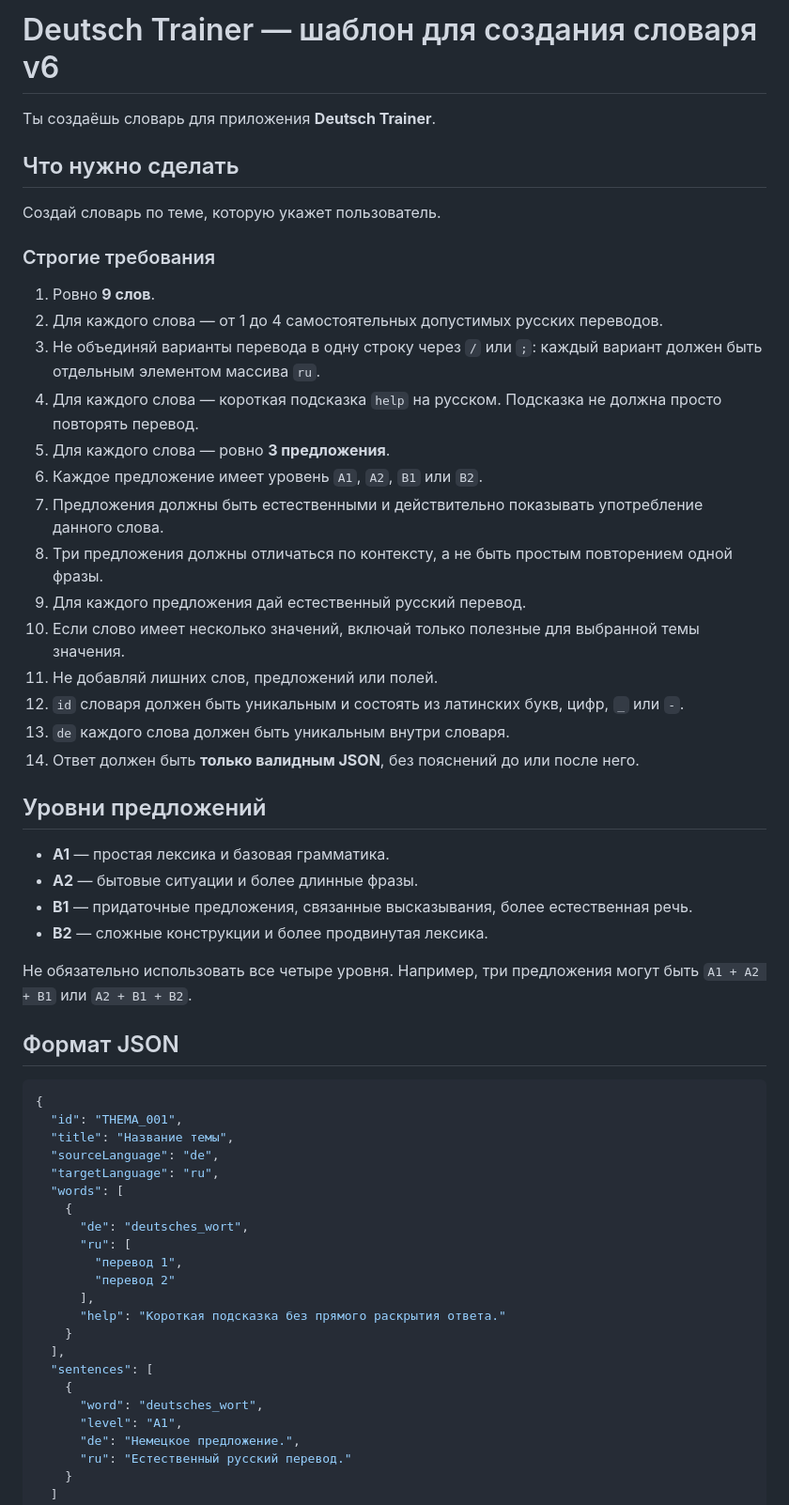
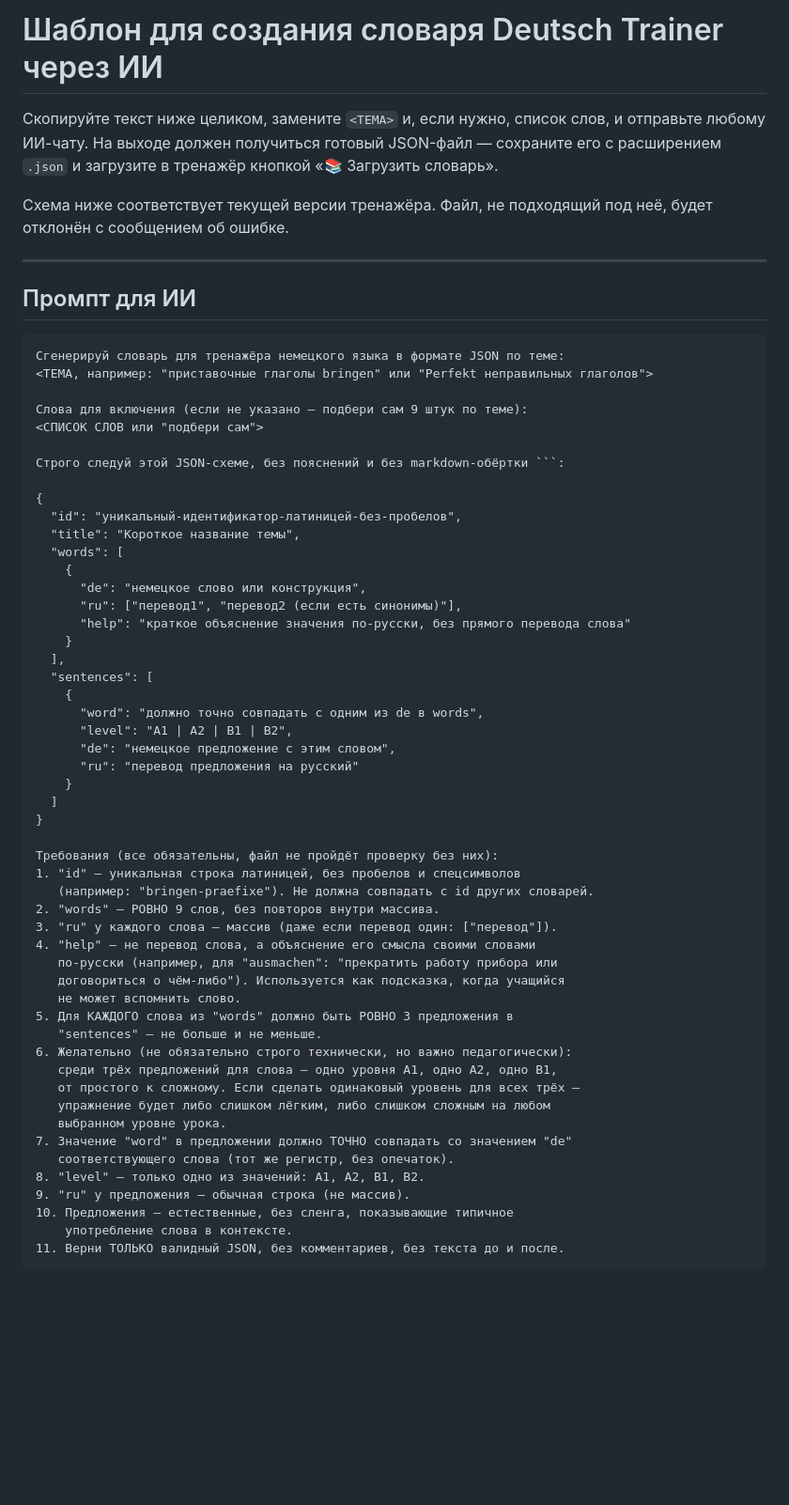
Before and after one commit to OlekEngLab/DeutschTrainer, a Markdown page: deutsch_trainer_dictionary_template.md, the part around one of its changes. Shown at 94% size. GitHub-like rendering; blank space fills up the shorter version.

````diff
--- a/deutsch_trainer_dictionary_template.md
+++ b/deutsch_trainer_dictionary_template.md
@@ -1,59 +1,68 @@
-# Deutsch Trainer — шаблон для создания словаря v6
+# Шаблон для создания словаря Deutsch Trainer через ИИ
 
-Ты создаёшь словарь для приложения **Deutsch Trainer**.
+Скопируйте текст ниже целиком, замените `<ТЕМА>` и, если нужно, список слов,
+и отправьте любому ИИ-чату. На выходе должен получиться готовый JSON-файл —
+сохраните его с расширением `.json` и загрузите в тренажёр кнопкой
+«📚 Загрузить словарь».
 
-## Что нужно сделать
+Схема ниже соответствует текущей версии тренажёра. Файл, не подходящий под
+неё, будет отклонён с сообщением об ошибке.
 
-Создай словарь по теме, которую укажет пользователь.
+---
 
-### Строгие требования
+## Промпт для ИИ
 
-1. Ровно **9 слов**.
-2. Для каждого слова — от 1 до 4 самостоятельных допустимых русских переводов.
-3. Не объединяй варианты перевода в одну строку через `/` или `;`: каждый вариант должен быть отдельным элементом массива `ru`.
-4. Для каждого слова — короткая подсказка `help` на русском. Подсказка не должна просто повторять перевод.
-5. Для каждого слова — ровно **3 предложения**.
-6. Каждое предложение имеет уровень `A1`, `A2`, `B1` или `B2`.
-7. Предложения должны быть естественными и действительно показывать употребление данного слова.
-8. Три предложения должны отличаться по контексту, а не быть простым повторением одной фразы.
-9. Для каждого предложения дай естественный русский перевод.
-10. Если слово имеет несколько значений, включай только полезные для выбранной темы значения.
-11. Не добавляй лишних слов, предложений или полей.
-12. `id` словаря должен быть уникальным и состоять из латинских букв, цифр, `_` или `-`.
-13. `de` каждого слова должен быть уникальным внутри словаря.
-14. Ответ должен быть **только валидным JSON**, без пояснений до или после него.
+```
+Сгенерируй словарь для тренажёра немецкого языка в формате JSON по теме:
+<ТЕМА, например: "приставочные глаголы bringen" или "Perfekt неправильных глаголов">
 
-## Уровни предложений
+Слова для включения (если не указано — подбери сам 9 штук по теме):
+<СПИСОК СЛОВ или "подбери сам">
 
-- **A1** — простая лексика и базовая грамматика.
-- **A2** — бытовые ситуации и более длинные фразы.
-- **B1** — придаточные предложения, связанные высказывания, более естественная речь.
-- **B2** — сложные конструкции и более продвинутая лексика.
+Строго следуй этой JSON-схеме, без пояснений и без markdown-обёртки ```:
 
-Не обязательно использовать все четыре уровня. Например, три предложения могут быть `A1 + A2 + B1` или `A2 + B1 + B2`.
-
-## Формат JSON
-
-```json
 {
-  "id": "THEMA_001",
-  "title": "Название темы",
-  "sourceLanguage": "de",
-  "targetLanguage": "ru",
+  "id": "уникальный-идентификатор-латиницей-без-пробелов",
+  "title": "Короткое название темы",
   "words": [
     {
-      "de": "deutsches_wort",
-      "ru": [
-        "перевод 1",
-        "перевод 2"
-      ],
-      "help": "Короткая подсказка без прямого раскрытия ответа."
+      "de": "немецкое слово или конструкция",
+      "ru": ["перевод1", "перевод2 (если есть синонимы)"],
+      "help": "краткое объяснение значения по-русски, без прямого перевода слова"
     }
   ],
   "sentences": [
     {
-      "word": "deutsches_wort",
-      "level": "A1",
-      "de": "Немецкое предложение.",
-      "ru": "Естественный русский перевод."
+      "word": "должно точно совпадать с одним из de в words",
+      "level": "A1 | A2 | B1 | B2",
+      "de": "немецкое предложение с этим словом",
+      "ru": "перевод предложения на русский"
     }
+  ]
+}
+
+Требования (все обязательны, файл не пройдёт проверку без них):
+1. "id" — уникальная строка латиницей, без пробелов и спецсимволов
+   (например: "bringen-praefixe"). Не должна совпадать с id других словарей.
+2. "words" — РОВНО 9 слов, без повторов внутри массива.
+3. "ru" у каждого слова — массив (даже если перевод один: ["перевод"]).
+4. "help" — не перевод слова, а объяснение его смысла своими словами
+   по-русски (например, для "ausmachen": "прекратить работу прибора или
+   договориться о чём-либо"). Используется как подсказка, когда учащийся
+   не может вспомнить слово.
+5. Для КАЖДОГО слова из "words" должно быть РОВНО 3 предложения в
+   "sentences" — не больше и не меньше.
+6. Желательно (не обязательно строго технически, но важно педагогически):
+   среди трёх предложений для слова — одно уровня A1, одно A2, одно B1,
+   от простого к сложному. Если сделать одинаковый уровень для всех трёх —
+   упражнение будет либо слишком лёгким, либо слишком сложным на любом
+   выбранном уровне урока.
+7. Значение "word" в предложении должно ТОЧНО совпадать со значением "de"
+   соответствующего слова (тот же регистр, без опечаток).
+8. "level" — только одно из значений: A1, A2, B1, B2.
+9. "ru" у предложения — обычная строка (не массив).
+10. Предложения — естественные, без сленга, показывающие типичное
+    употребление слова в контексте.
+11. Верни ТОЛЬКО валидный JSON, без комментариев, без текста до и после.
+```
+
````
Also changed, not shown: other parts of deutsch_trainer_dictionary_template.md (+52 -11 lines).
